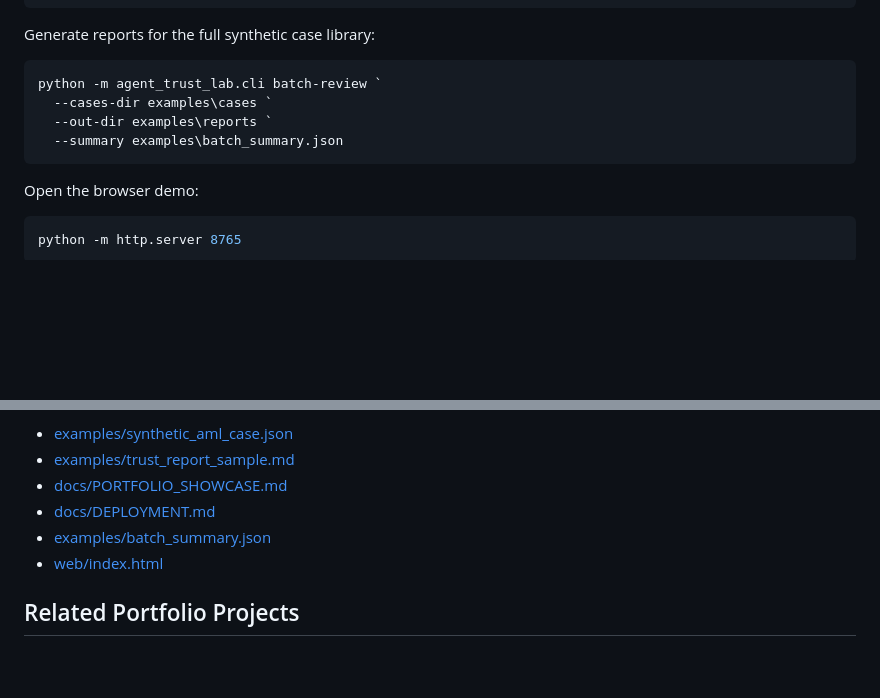
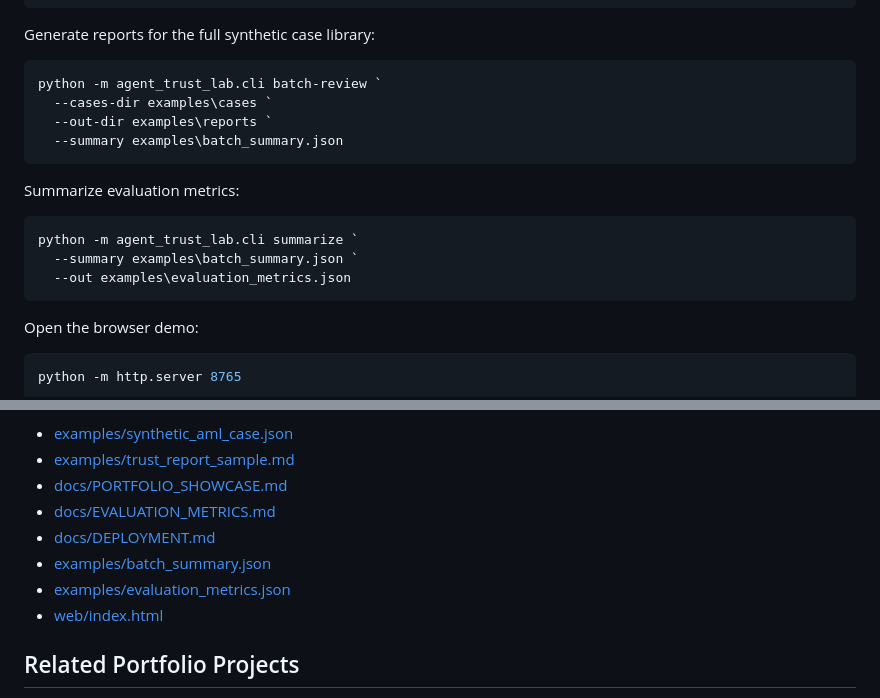
Before and after one commit to benben951/agent-trust-lab, a Markdown page: README.md, 2 parts joined by grey strips. GitHub-like rendering; blank space fills up the shorter version.

````diff
--- a/README.md
+++ b/README.md
@@ -60,6 +61,14 @@ python -m agent_trust_lab.cli batch-review `
   --summary examples\batch_summary.json
 ```
 
+Summarize evaluation metrics:
+
+```powershell
+python -m agent_trust_lab.cli summarize `
+  --summary examples\batch_summary.json `
+  --out examples\evaluation_metrics.json
+```
+
 Open the browser demo:
 
 ```powershell
@@ -101,8 +128,10 @@ See:
 - [examples/synthetic_aml_case.json](examples/synthetic_aml_case.json)
 - [examples/trust_report_sample.md](examples/trust_report_sample.md)
 - [docs/PORTFOLIO_SHOWCASE.md](docs/PORTFOLIO_SHOWCASE.md)
+- [docs/EVALUATION_METRICS.md](docs/EVALUATION_METRICS.md)
 - [docs/DEPLOYMENT.md](docs/DEPLOYMENT.md)
 - [examples/batch_summary.json](examples/batch_summary.json)
+- [examples/evaluation_metrics.json](examples/evaluation_metrics.json)
 - [web/index.html](web/index.html)
 
 ## Related Portfolio Projects
````
Also changed, not shown: other parts of README.md (+20 -1 lines), docs/EVALUATION_METRICS.md (added, +114 -0 lines), docs/PORTFOLIO_SHOWCASE.md (+23 -1 lines), docs/TECHNICAL_REPORT.md (+17 -0 lines), assets/agent-trust-lab-v03.png (added), 7 other files.
